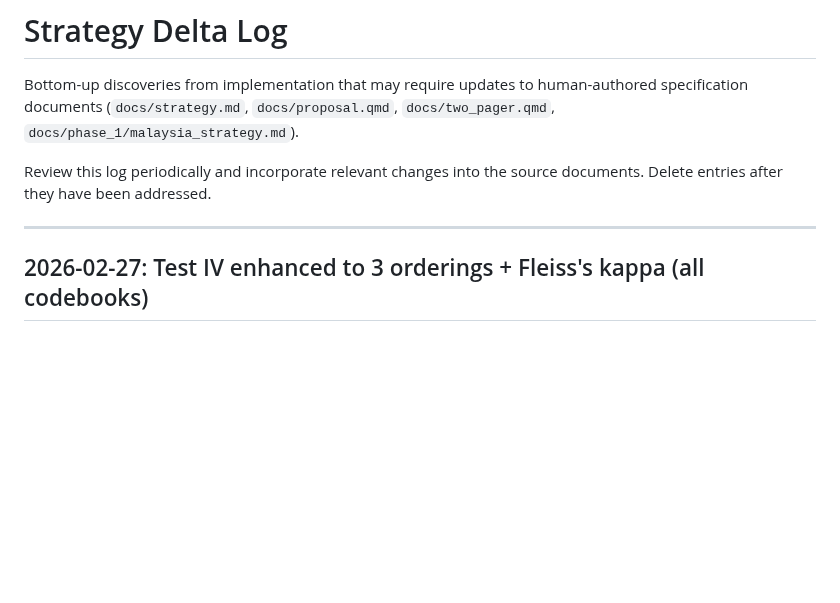
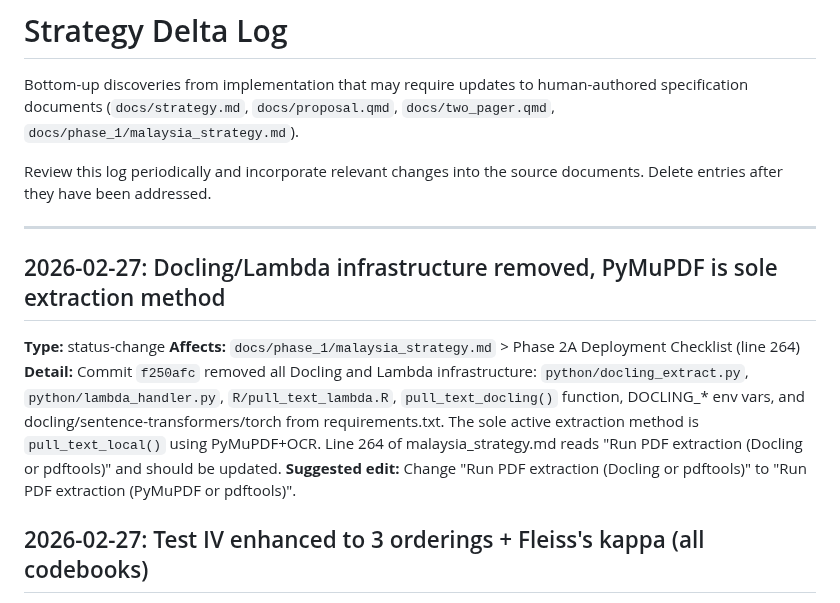
Before and after one commit to estebandegetau/Fiscal-shocks, a Markdown page: docs/deltas.md, the part around the change. Rendered like a GitHub page; blank space fills up the shorter version.

```diff
--- a/docs/deltas.md
+++ b/docs/deltas.md
@@ -8,6 +8,13 @@ Review this log periodically and incorporate relevant changes into the
 source documents. Delete entries after they have been addressed.
 
 ---
+
+## 2026-02-27: Docling/Lambda infrastructure removed, PyMuPDF is sole extraction method
+
+**Type:** status-change
+**Affects:** `docs/phase_1/malaysia_strategy.md` > Phase 2A Deployment Checklist (line 264)
+**Detail:** Commit `f250afc` removed all Docling and Lambda infrastructure: `python/docling_extract.py`, `python/lambda_handler.py`, `R/pull_text_lambda.R`, `pull_text_docling()` function, DOCLING_* env vars, and docling/sentence-transformers/torch from requirements.txt. The sole active extraction method is `pull_text_local()` using PyMuPDF+OCR. Line 264 of malaysia_strategy.md reads "Run PDF extraction (Docling or pdftools)" and should be updated.
+**Suggested edit:** Change "Run PDF extraction (Docling or pdftools)" to "Run PDF extraction (PyMuPDF or pdftools)".
 
 ## 2026-02-27: Test IV enhanced to 3 orderings + Fleiss's kappa (all codebooks)
 
```
Also changed, not shown: docs/phase_0/CLAUDE.md (+6 -21 lines).
